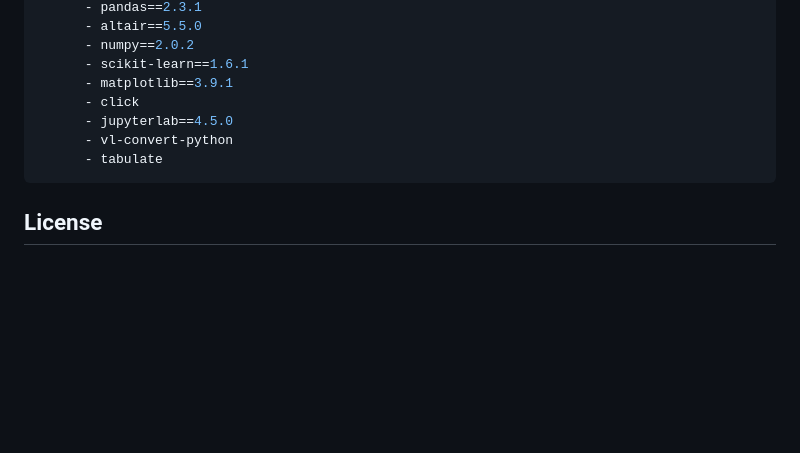
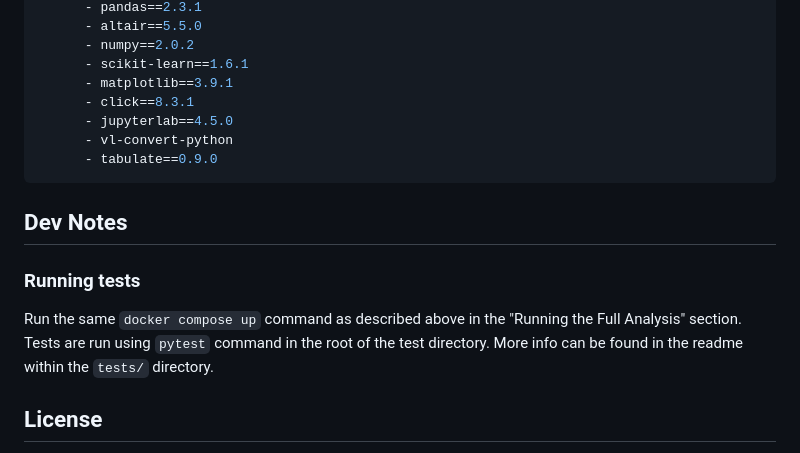
Before and after one commit to ybaher/raisin_classification, a Markdown page: README.md, the part around the change. Rendered like a GitHub page; blank space fills up the shorter version.

Commit message:
Added documentation for how to run tests

````diff
--- a/README.md
+++ b/README.md
@@ -173,12 +173,14 @@ dependencies:
       - numpy==2.0.2
       - scikit-learn==1.6.1
       - matplotlib==3.9.1
-      - click
+      - click==8.3.1
       - jupyterlab==4.5.0
       - vl-convert-python
-      - tabulate
+      - tabulate==0.9.0
 ```
-
+## Dev Notes
+### Running tests
+Run the same `docker compose up` command as described above in the "Running the Full Analysis" section. Tests are run using `pytest` command in the root of the test directory. More info can be found in the readme within the `tests/` directory.
 ## License
 
 This project’s source code is licensed under the MIT License. The documentation, reports, and written materials in this repository are licensed under the [Creative Commons Attribution 4.0 International (CC BY 4.0)](https://creativecommons.org/licenses/by/4.0/) license. See the [LICENSE](LICENSE) file for details.
````
Also changed, not shown: 1 other file.
